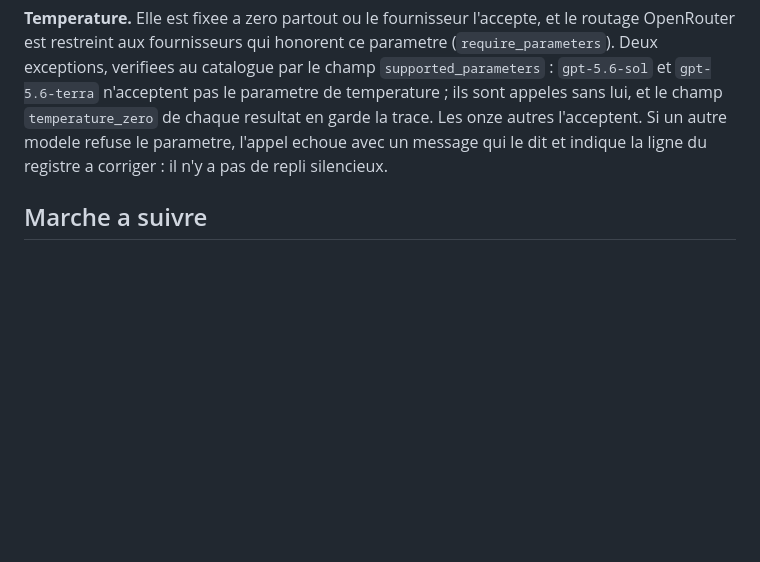
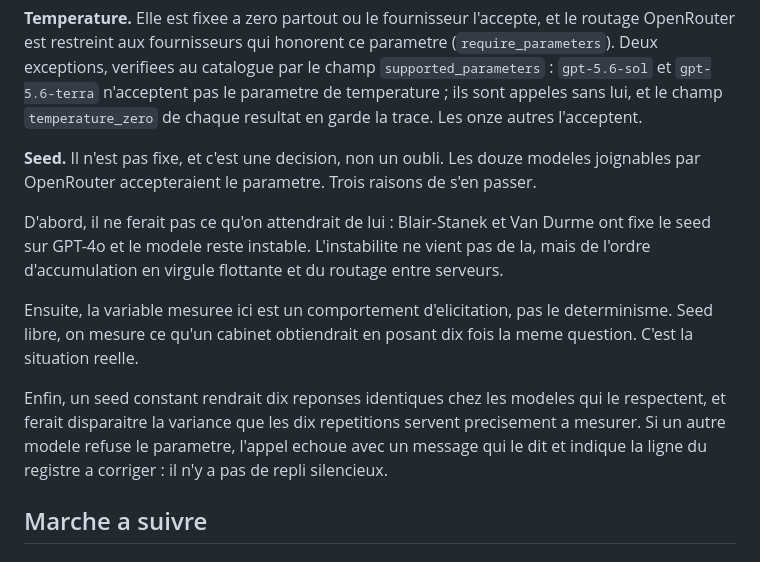
Before and after one commit to DanielGuez16/narcissus-misgrounding, a Markdown page: README.md, the part around the change. GitHub-like rendering; blank space fills up the shorter version.

Commit message:
Le seed n'est pas fixe, et le README dit pourquoi
Decision et non oubli, notee pour le relecteur. Le seed ne stabiliserait pas
les modeles, l'instabilite venant de l'accumulation en virgule flottante et du
routage entre serveurs. La variable mesuree est un comportement d'elicitation,
pas le determinisme : seed libre, on mesure ce qu'un cabinet obtiendrait en
posant dix fois la meme question. Et un seed constant ferait disparaitre chez
les modeles qui le respectent la variance que les dix repetitions servent a
mesurer.

Co-Authored-By: Claude Opus 5 (1M context) <noreply@anthropic.com>

```diff
--- a/README.md
+++ b/README.md
@@ -141,7 +141,24 @@ le routage OpenRouter est restreint aux fournisseurs qui honorent ce parametre
 `supported_parameters` : `gpt-5.6-sol` et `gpt-5.6-terra` n'acceptent pas le
 parametre de temperature ; ils sont appeles sans lui, et le champ
 `temperature_zero` de chaque resultat en garde la trace. Les onze autres
-l'acceptent. Si un autre modele refuse le parametre, l'appel
+l'acceptent.
+
+**Seed.** Il n'est pas fixe, et c'est une decision, non un oubli. Les douze
+modeles joignables par OpenRouter accepteraient le parametre. Trois raisons de
+s'en passer.
+
+D'abord, il ne ferait pas ce qu'on attendrait de lui : Blair-Stanek et Van
+Durme ont fixe le seed sur GPT-4o et le modele reste instable. L'instabilite ne
+vient pas de la, mais de l'ordre d'accumulation en virgule flottante et du
+routage entre serveurs.
+
+Ensuite, la variable mesuree ici est un comportement d'elicitation, pas le
+determinisme. Seed libre, on mesure ce qu'un cabinet obtiendrait en posant dix
+fois la meme question. C'est la situation reelle.
+
+Enfin, un seed constant rendrait dix reponses identiques chez les modeles qui
+le respectent, et ferait disparaitre la variance que les dix repetitions
+servent precisement a mesurer. Si un autre modele refuse le parametre, l'appel
 echoue avec un message qui le dit et indique la ligne du registre a corriger :
 il n'y a pas de repli silencieux.
 
```
